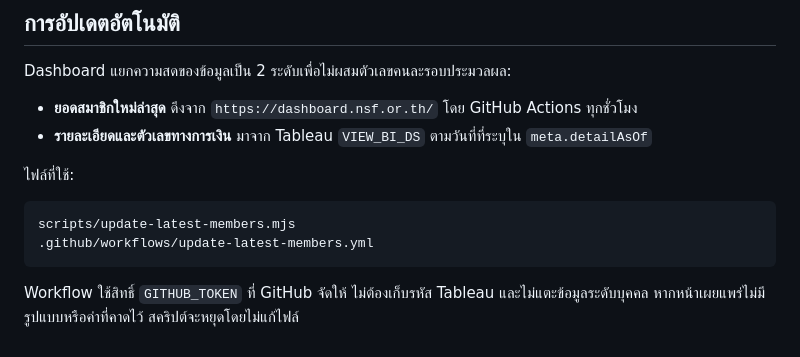
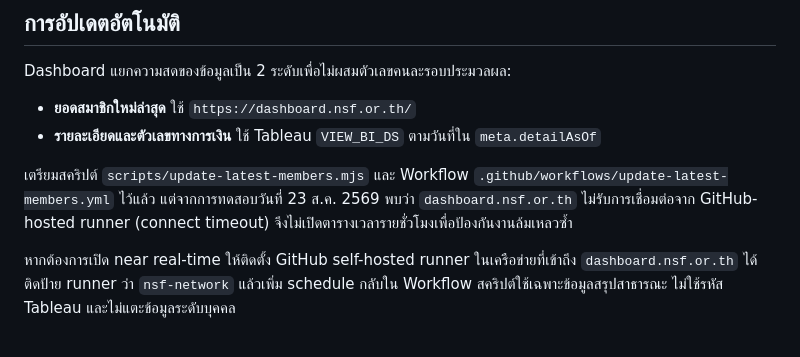
Before and after one commit to suratcfc/nsf-member-analytics, a Markdown page: README.md, the part around the change. Rendered like a GitHub page.

Commit message:
บันทึกข้อจำกัดการอัปเดตแบบ near real-time

````diff
--- a/README.md
+++ b/README.md
@@ -141,14 +141,9 @@ GitHub Pages จะอัปเดตหน้าเว็บเองภาย
 
 Dashboard แยกความสดของข้อมูลเป็น 2 ระดับเพื่อไม่ผสมตัวเลขคนละรอบประมวลผล:
 
-- **ยอดสมาชิกใหม่ล่าสุด** ดึงจาก `https://dashboard.nsf.or.th/` โดย GitHub Actions ทุกชั่วโมง
-- **รายละเอียดและตัวเลขทางการเงิน** มาจาก Tableau `VIEW_BI_DS` ตามวันที่ที่ระบุใน `meta.detailAsOf`
+- **ยอดสมาชิกใหม่ล่าสุด** ใช้ `https://dashboard.nsf.or.th/`
+- **รายละเอียดและตัวเลขทางการเงิน** ใช้ Tableau `VIEW_BI_DS` ตามวันที่ใน `meta.detailAsOf`
 
-ไฟล์ที่ใช้:
+เตรียมสคริปต์ `scripts/update-latest-members.mjs` และ Workflow `.github/workflows/update-latest-members.yml` ไว้แล้ว แต่จากการทดสอบวันที่ 23 ส.ค. 2569 พบว่า `dashboard.nsf.or.th` ไม่รับการเชื่อมต่อจาก GitHub-hosted runner (connect timeout) จึงไม่เปิดตารางเวลารายชั่วโมงเพื่อป้องกันงานล้มเหลวซ้ำ
 
-```
-scripts/update-latest-members.mjs
-.github/workflows/update-latest-members.yml
-```
-
-Workflow ใช้สิทธิ์ `GITHUB_TOKEN` ที่ GitHub จัดให้ ไม่ต้องเก็บรหัส Tableau และไม่แตะข้อมูลระดับบุคคล หากหน้าเผยแพร่ไม่มีรูปแบบหรือค่าที่คาดไว้ สคริปต์จะหยุดโดยไม่แก้ไฟล์
+หากต้องการเปิด near real-time ให้ติดตั้ง GitHub self-hosted runner ในเครือข่ายที่เข้าถึง `dashboard.nsf.or.th` ได้ ติดป้าย runner ว่า `nsf-network` แล้วเพิ่ม schedule กลับใน Workflow สคริปต์ใช้เฉพาะข้อมูลสรุปสาธารณะ ไม่ใช้รหัส Tableau และไม่แตะข้อมูลระดับบุคคล
````
